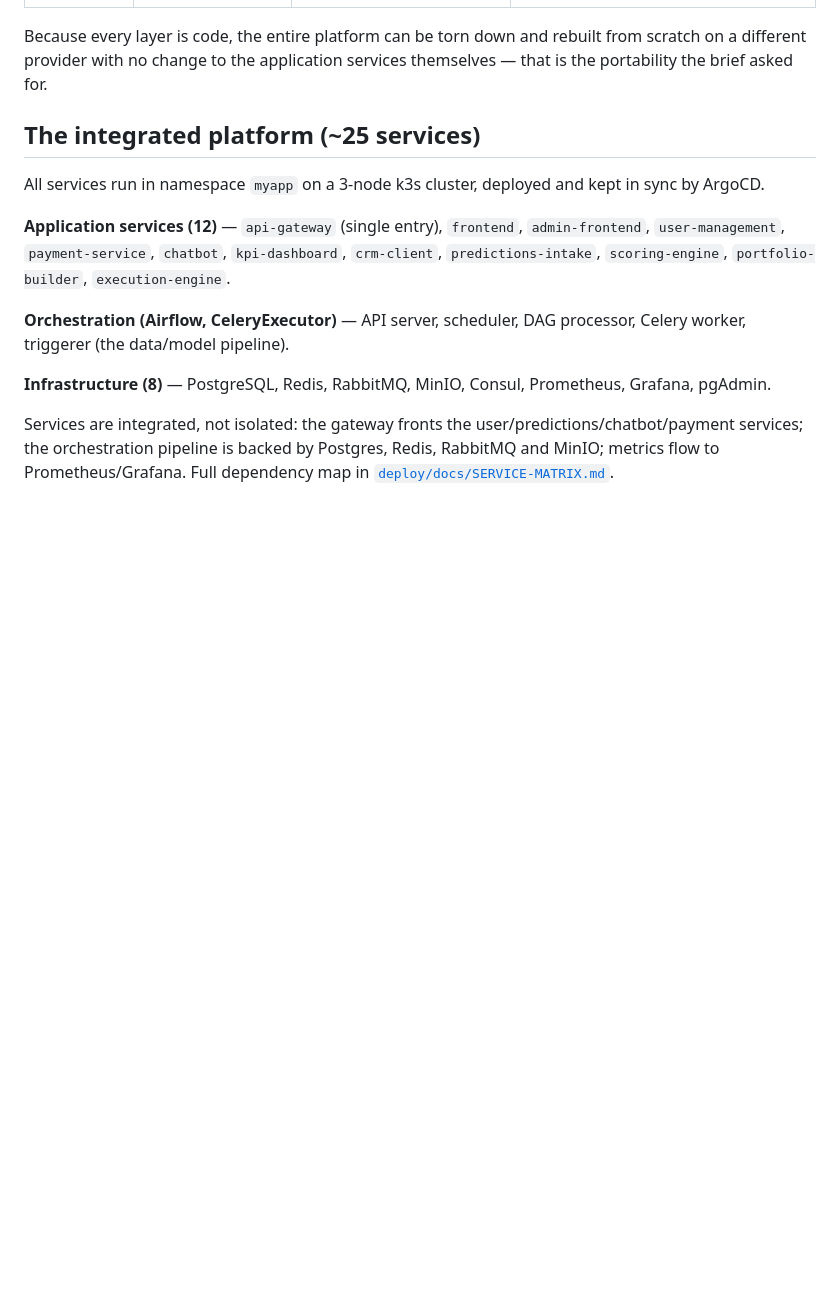
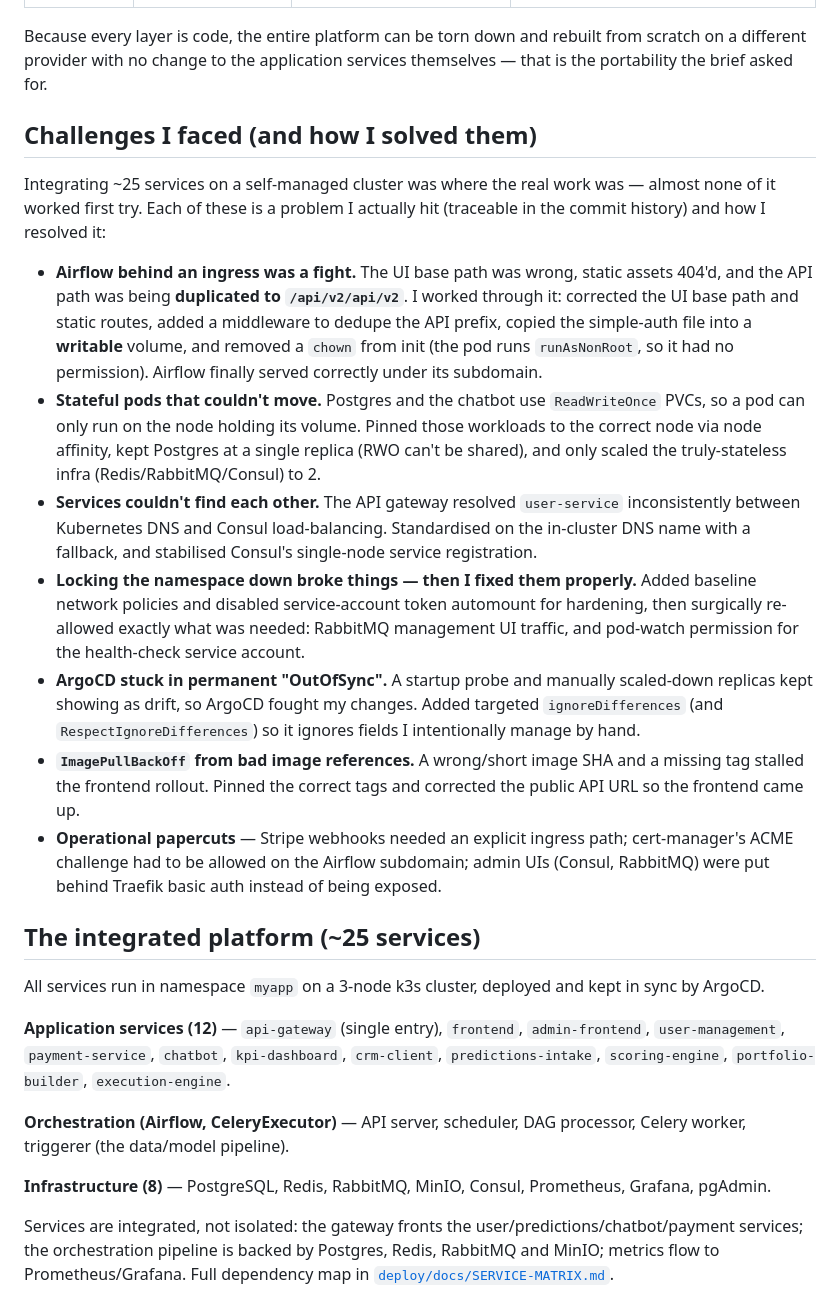
Before and after one commit to omar1111eamsa/portable-platform-infra, a Markdown page: README.md, the part around the change. GitHub-like rendering; blank space fills up the shorter version.

Commit message:
docs: add 'Challenges I faced & how I solved them' section

```diff
--- a/README.md
+++ b/README.md
@@ -33,6 +33,38 @@ environment:
 Because every layer is code, the entire platform can be torn down and rebuilt from scratch on a
 different provider with no change to the application services themselves — that is the portability
 the brief asked for.
+
+## Challenges I faced (and how I solved them)
+
+Integrating ~25 services on a self-managed cluster was where the real work was — almost none of it
+worked first try. Each of these is a problem I actually hit (traceable in the commit history) and
+how I resolved it:
+
+- **Airflow behind an ingress was a fight.** The UI base path was wrong, static assets 404'd, and
+  the API path was being **duplicated to `/api/v2/api/v2`**. I worked through it: corrected the UI
+  base path and static routes, added a middleware to dedupe the API prefix, copied the simple-auth
+  file into a **writable** volume, and removed a `chown` from init (the pod runs `runAsNonRoot`, so
+  it had no permission). Airflow finally served correctly under its subdomain.
+- **Stateful pods that couldn't move.** Postgres and the chatbot use `ReadWriteOnce` PVCs, so a pod
+  can only run on the node holding its volume. Pinned those workloads to the correct node via node
+  affinity, kept Postgres at a single replica (RWO can't be shared), and only scaled the
+  truly-stateless infra (Redis/RabbitMQ/Consul) to 2.
+- **Services couldn't find each other.** The API gateway resolved `user-service` inconsistently
+  between Kubernetes DNS and Consul load-balancing. Standardised on the in-cluster DNS name with a
+  fallback, and stabilised Consul's single-node service registration.
+- **Locking the namespace down broke things — then I fixed them properly.** Added baseline network
+  policies and disabled service-account token automount for hardening, then surgically re-allowed
+  exactly what was needed: RabbitMQ management UI traffic, and pod-watch permission for the
+  health-check service account.
+- **ArgoCD stuck in permanent "OutOfSync".** A startup probe and manually scaled-down replicas kept
+  showing as drift, so ArgoCD fought my changes. Added targeted `ignoreDifferences` (and
+  `RespectIgnoreDifferences`) so it ignores fields I intentionally manage by hand.
+- **`ImagePullBackOff` from bad image references.** A wrong/short image SHA and a missing tag stalled
+  the frontend rollout. Pinned the correct tags and corrected the public API URL so the frontend
+  came up.
+- **Operational papercuts** — Stripe webhooks needed an explicit ingress path; cert-manager's ACME
+  challenge had to be allowed on the Airflow subdomain; admin UIs (Consul, RabbitMQ) were put behind
+  Traefik basic auth instead of being exposed.
 
 ## The integrated platform (~25 services)
 
```
